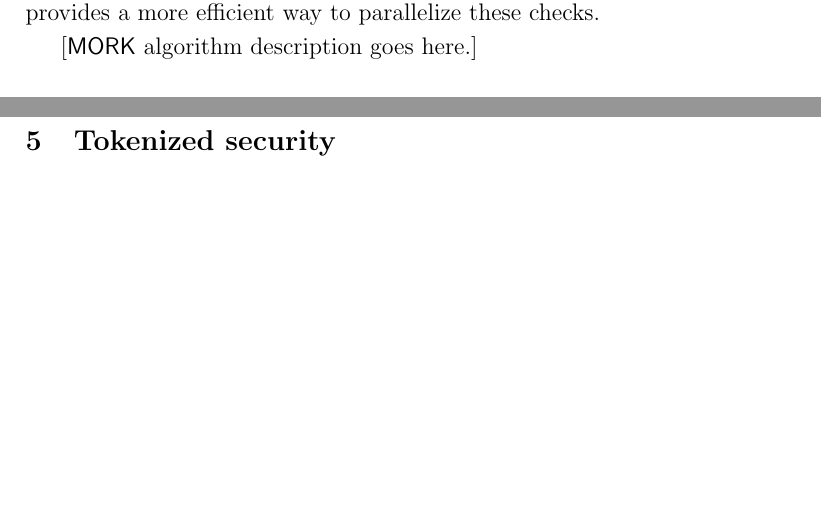
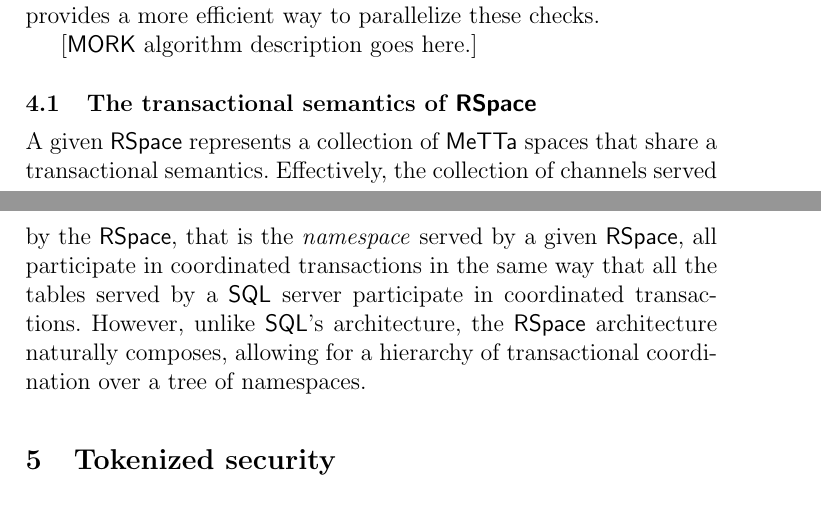
Before and after one commit to leithaus/rho4u, a LaTeX paper (metta-calculus/metta-calculus.tex, which reads metta-calculus/metta-calculus.implementation.tex): two parts of pages 8 and 9 of 11, joined at a grey line, cut so that both start at the same text, the shorter picture padded with empty space. Compiled offline with pdfLaTeX; a LaTeX package or settings file that is missing is left out.

Commit message:
added more discussion of transactional semantics

```diff
--- a/metta-calculus/metta-calculus.implementation.tex
+++ b/metta-calculus/metta-calculus.implementation.tex
@@ -84,3 +84,15 @@ in the number of unification checks. However, $\mathsf{MORK}$ provides
 a more efficient way to parallelize these checks.
 
 [$\mathsf{MORK}$ algorithm description goes here.]
+
+\subsection{The transactional semantics of $\mathsf{RSpace}$}
+
+A given $\mathsf{RSpace}$ represents a collection of $\mathsf{MeTTa}$
+spaces that share a transactional semantics. Effectively, the
+collection of channels served by the $\mathsf{RSpace}$, that is the
+\emph{namespace} served by a given $\mathsf{RSpace}$, all participate
+in coordinated transactions in the same way that all the tables served
+by a $\mathsf{SQL}$ server participate in coordinated
+transactions. However, unlike $\mathsf{SQL}$'s architecture, the
+$\mathsf{RSpace}$ architecture naturally composes, allowing for a
+hierarchy of transactional coordination over a tree of namespaces.
```
Also changed, not shown: metta-calculus/metta-calculus.pdf.
